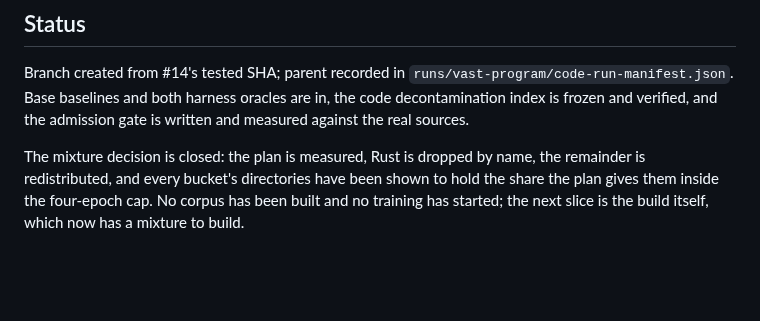
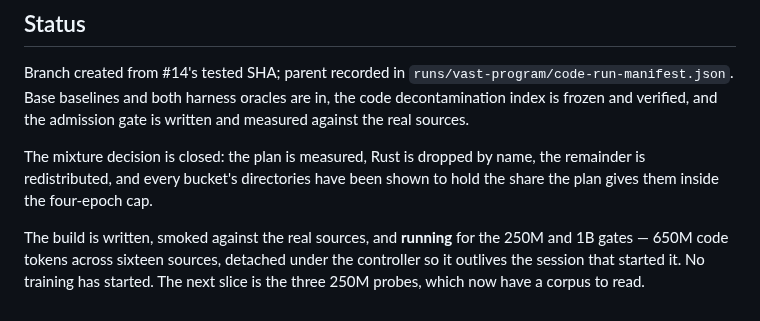
Before and after one commit to unseen1980/daedalus, a Markdown page: runs/vast-program/code-pr-body.md, the part around one of its changes. Rendered like a GitHub page; blank space fills up the shorter version.

Commit message:
pr body: the build that turns the mixture into shards, and the one credential it is missing

```diff
--- a/runs/vast-program/code-pr-body.md
+++ b/runs/vast-program/code-pr-body.md
@@ -127,4 +151,6 @@ Final acceptance: code BPB improves ≥5%, HumanEval+/MBPP+ pass@1 and syntax va
 
 Branch created from #14's tested SHA; parent recorded in `runs/vast-program/code-run-manifest.json`. Base baselines and both harness oracles are in, the code decontamination index is frozen and verified, and the admission gate is written and measured against the real sources.
 
-The mixture decision is closed: the plan is measured, Rust is dropped by name, the remainder is redistributed, and every bucket's directories have been shown to hold the share the plan gives them inside the four-epoch cap. No corpus has been built and no training has started; the next slice is the build itself, which now has a mixture to build.
+The mixture decision is closed: the plan is measured, Rust is dropped by name, the remainder is redistributed, and every bucket's directories have been shown to hold the share the plan gives them inside the four-epoch cap.
+
+The build is written, smoked against the real sources, and **running** for the 250M and 1B gates — 650M code tokens across sixteen sources, detached under the controller so it outlives the session that started it. No training has started. The next slice is the three 250M probes, which now have a corpus to read.
```
Also changed, not shown: other parts of runs/vast-program/code-pr-body.md (+24 -0 lines).
